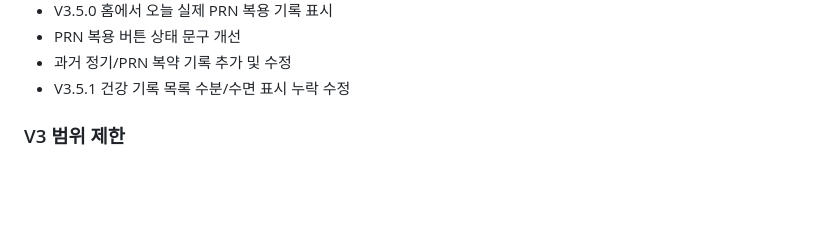
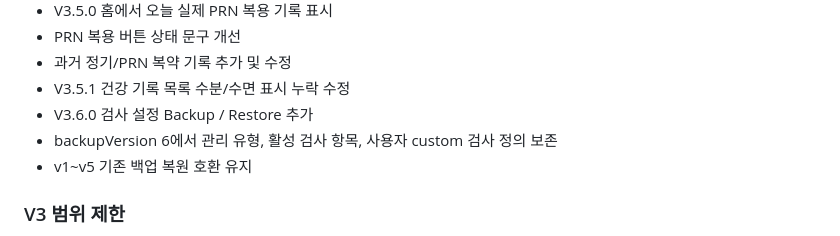
Before and after one commit to mydunalove-sena/my-health-log, a Markdown page: README.md, the part around one of its changes. GitHub-like rendering; blank space fills up the shorter version.

```diff
--- a/README.md
+++ b/README.md
@@ -316,6 +322,9 @@ V3는 V2 로컬 백업/복원 기준을 유지하면서 실제 사용 흐름에
 - PRN 복용 버튼 상태 문구 개선
 - 과거 정기/PRN 복약 기록 추가 및 수정
 - V3.5.1 건강 기록 목록 수분/수면 표시 누락 수정
+- V3.6.0 검사 설정 Backup / Restore 추가
+- backupVersion 6에서 관리 유형, 활성 검사 항목, 사용자 custom 검사 정의 보존
+- v1~v5 기존 백업 복원 호환 유지
 
 ### V3 범위 제한
 
```
Also changed, not shown: other parts of README.md (+68 -14 lines).
